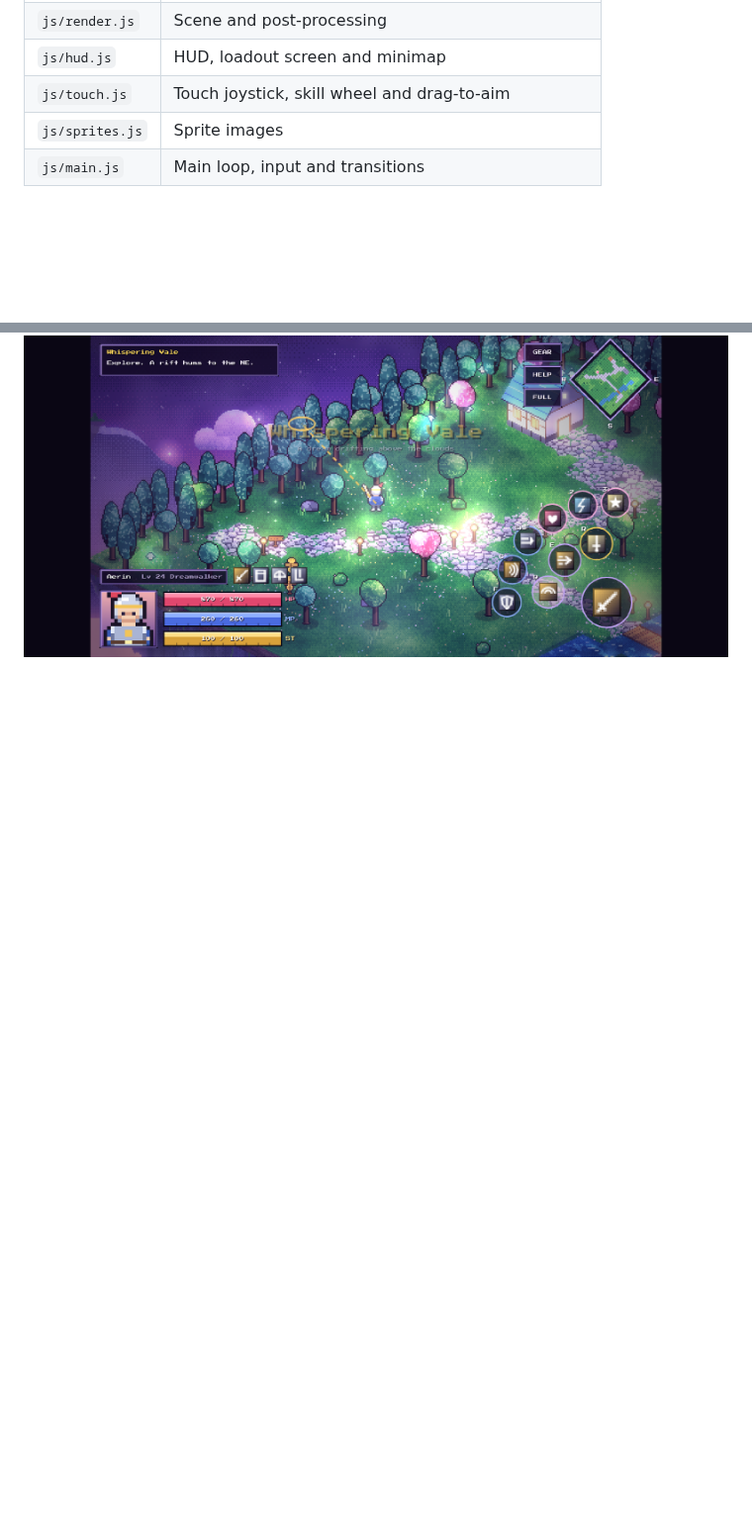
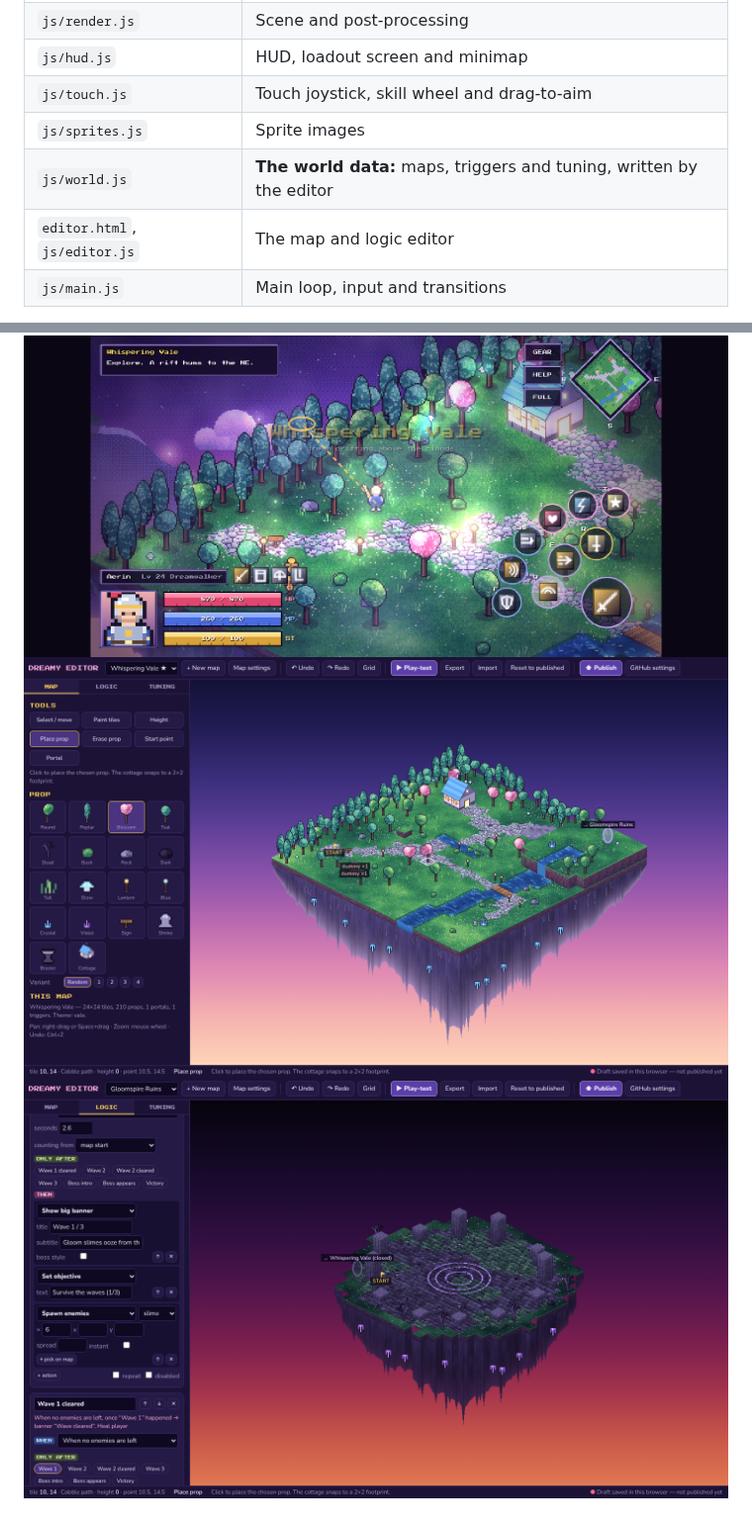
Before and after one commit to leandromeiramedeiros/My-dreamy-rpg, a Markdown page: README.md, 2 parts joined by grey strips. Shown at 99% size. GitHub-like rendering; pictures changed too: docs/editor-logic.png (added), docs/editor-map.png (added); blank space fills up the shorter version.

```diff
--- a/README.md
+++ b/README.md
@@ -83,6 +108,8 @@ Plain HTML5 Canvas 2D with no runtime dependencies, written as classic scripts s
 | `js/hud.js` | HUD, loadout screen and minimap |
 | `js/touch.js` | Touch joystick, skill wheel and drag-to-aim |
 | `js/sprites.js` | Sprite images |
+| `js/world.js` | **The world data:** maps, triggers and tuning, written by the editor |
+| `editor.html`, `js/editor.js` | The map and logic editor |
 | `js/main.js` | Main loop, input and transitions |
 
 Showcase URL parameters: `?scene=play`, `?scene=arena`, `?scene=boss`, `?scene=loadout`, `?scene=portal`, `&weapon=starfall|moonbow`.
@@ -94,3 +121,5 @@ Showcase URL parameters: `?scene=play`, `?scene=arena`, `?scene=boss`, `?scene=l
 ![Boss fight](docs/boss.png)
 ![Loadout](docs/loadout.png)
 ![Touch controls on a phone](docs/mobile.png)
+![Editor: map](docs/editor-map.png)
+![Editor: logic](docs/editor-logic.png)
```
Also changed, not shown: other parts of README.md (+25 -0 lines), 3 other files.
